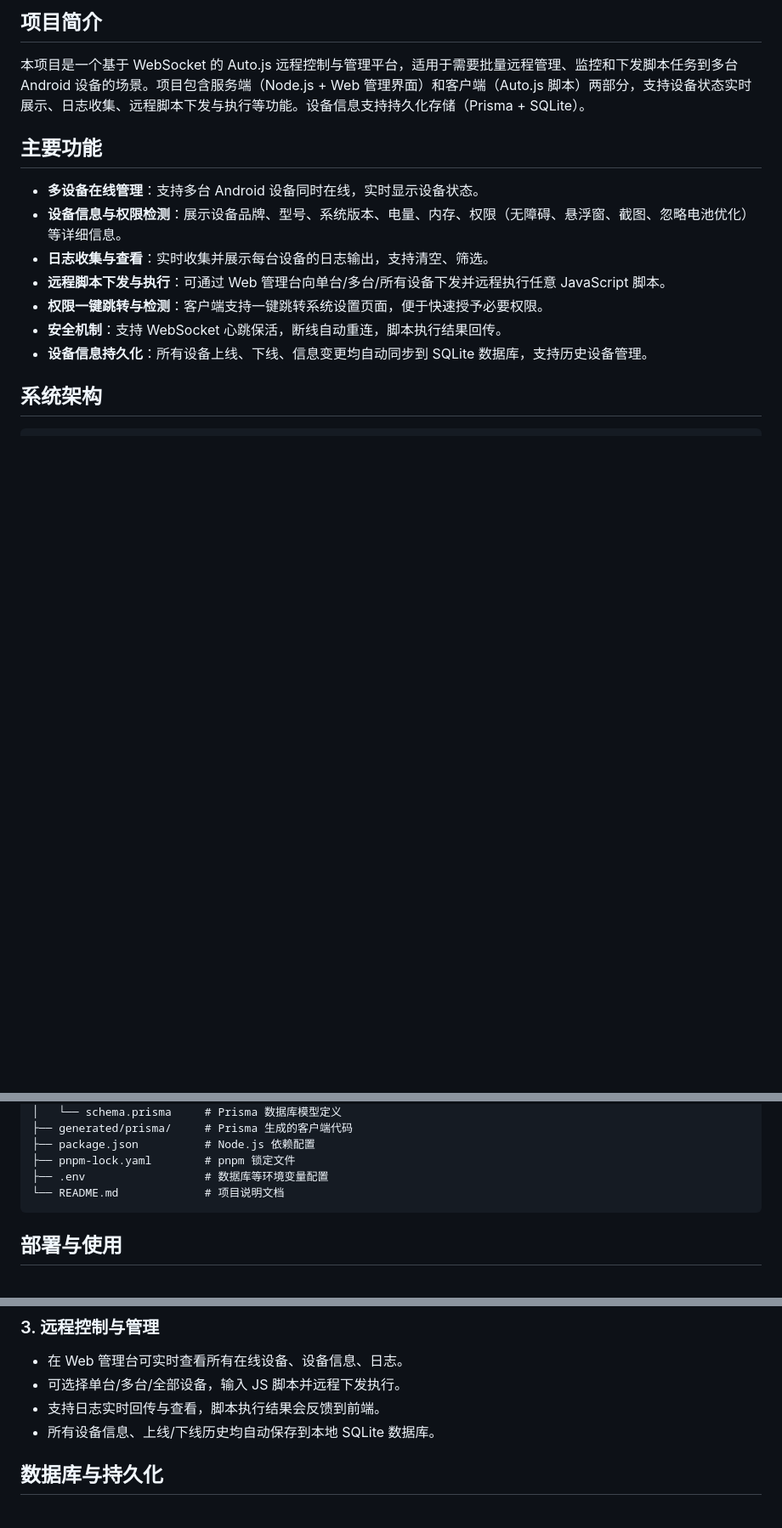
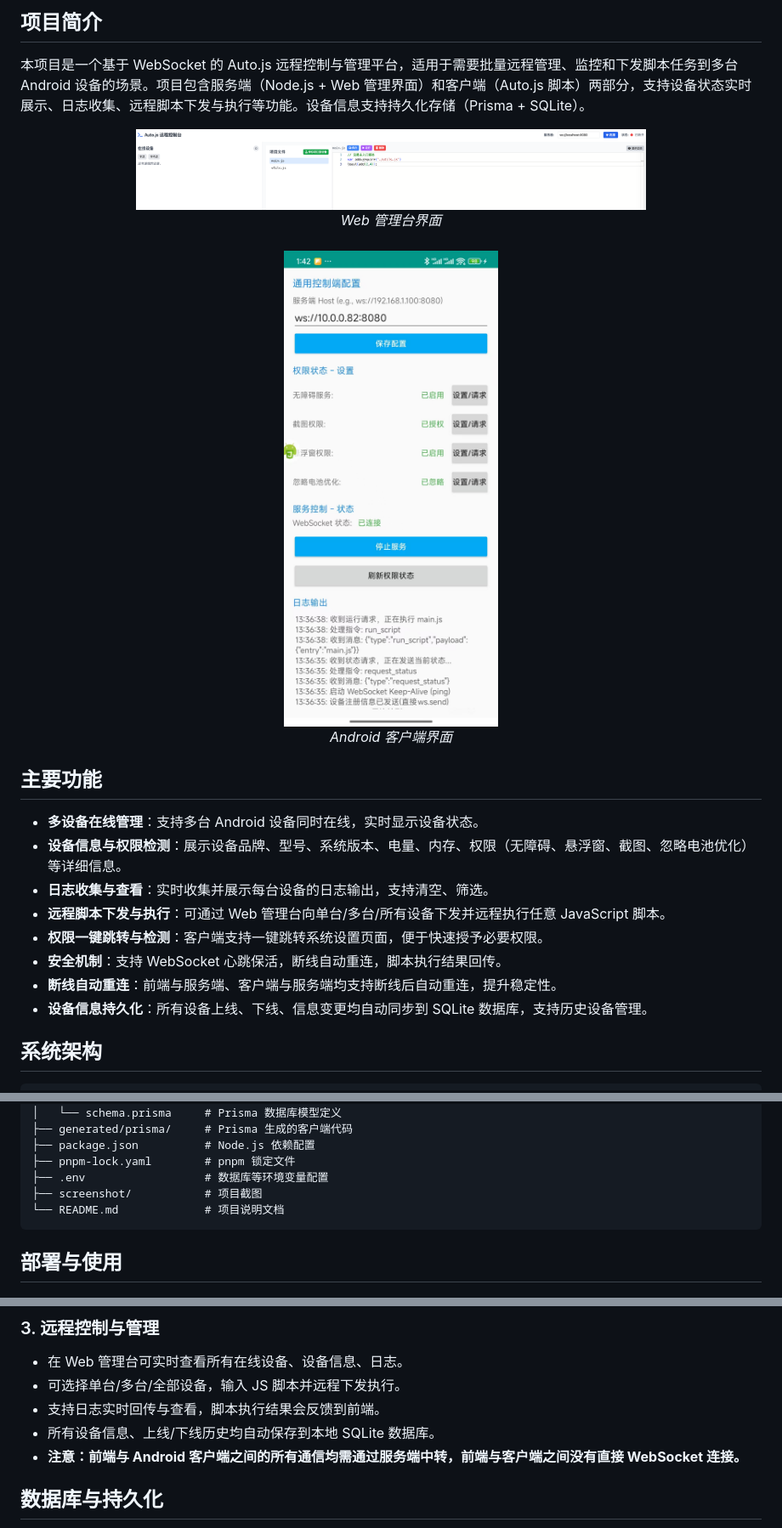
Before and after one commit to blackmady/autojs-remote-dev, a Markdown page: README.md, 3 parts joined by grey strips. Shown: that part at 85% size. Drawn GitHub-style; pictures changed too: screenshot/client.jpg (added), screenshot/remote.png (added); blank space fills up the shorter version.

Commit message:
在 README.md 中添加了项目截图，更新了功能描述，增加了断线自动重连的说明，并强调前端与 Android 客户端之间的通信需通过服务端中转。

````diff
--- a/README.md
+++ b/README.md
@@ -3,6 +3,16 @@
 ## 项目简介
 
 本项目是一个基于 WebSocket 的 Auto.js 远程控制与管理平台，适用于需要批量远程管理、监控和下发脚本任务到多台 Android 设备的场景。项目包含服务端（Node.js + Web 管理界面）和客户端（Auto.js 脚本）两部分，支持设备状态实时展示、日志收集、远程脚本下发与执行等功能。设备信息支持持久化存储（Prisma + SQLite）。
+
+<div align="center">
+  <img src="screenshot/remote.png" alt="Web管理台界面" width="600" />
+  <br/>
+  <em>Web 管理台界面</em>
+  <br/><br/>
+  <img src="screenshot/client.jpg" alt="Android 客户端界面" width="300" />
+  <br/>
+  <em>Android 客户端界面</em>
+</div>
 
 ## 主要功能
 
@@ -12,6 +22,7 @@
 - **远程脚本下发与执行**：可通过 Web 管理台向单台/多台/所有设备下发并远程执行任意 JavaScript 脚本。
 - **权限一键跳转与检测**：客户端支持一键跳转系统设置页面，便于快速授予必要权限。
 - **安全机制**：支持 WebSocket 心跳保活，断线自动重连，脚本执行结果回传。
+- **断线自动重连**：前端与服务端、客户端与服务端均支持断线后自动重连，提升稳定性。
 - **设备信息持久化**：所有设备上线、下线、信息变更均自动同步到 SQLite 数据库，支持历史设备管理。
 
 ## 系统架构
@@ -50,6 +61,7 @@
 ├── package.json          # Node.js 依赖配置
 ├── pnpm-lock.yaml        # pnpm 锁定文件
 ├── .env                  # 数据库等环境变量配置
+├── screenshot/           # 项目截图
 └── README.md             # 项目说明文档
 ```
 
@@ -87,6 +99,7 @@
 - 可选择单台/多台/全部设备，输入 JS 脚本并远程下发执行。
 - 支持日志实时回传与查看，脚本执行结果会反馈到前端。
 - 所有设备信息、上线/下线历史均自动保存到本地 SQLite 数据库。
+- **注意：前端与 Android 客户端之间的所有通信均需通过服务端中转，前端与客户端之间没有直接 WebSocket 连接。**
 
 ## 数据库与持久化
 
````
